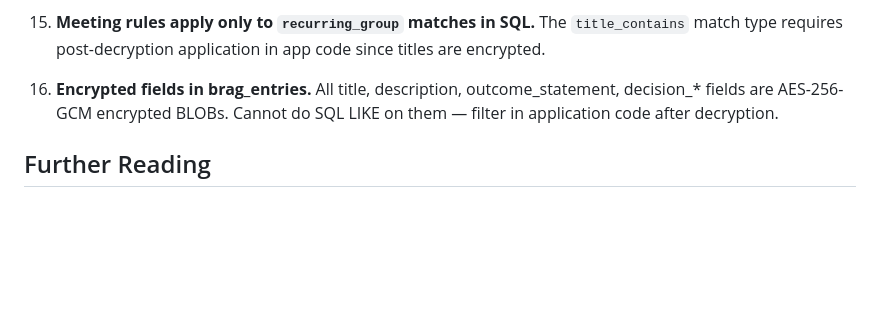
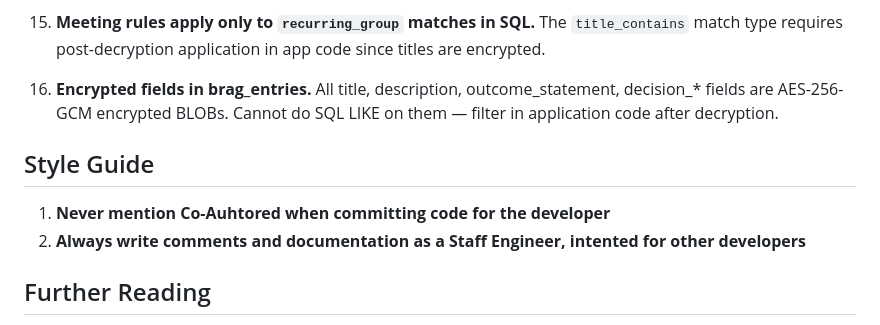
Before and after one commit to gruberb/brag-frog, a Markdown page: CLAUDE.md, the part around the change. GitHub-like rendering; blank space fills up the shorter version.

Commit message:
Add style guide section to CLAUDE.md

```diff
--- a/CLAUDE.md
+++ b/CLAUDE.md
@@ -111,6 +111,11 @@ Three TOML files loaded at startup into `OnceLock` statics: `clg_levels.toml`, `
 
 16. **Encrypted fields in brag_entries.** All title, description, outcome_statement, decision_* fields are AES-256-GCM encrypted BLOBs. Cannot do SQL LIKE on them — filter in application code after decryption.
 
+## Style Guide
+
+1. **Never mention Co-Auhtored when committing code for the developer**
+2. **Always write comments and documentation as a Staff Engineer, intented for other developers**
+
 ## Further Reading
 
 - [docs/architecture.md](docs/architecture.md) — module map, request lifecycle, database design, sync architecture, AI integration
```
